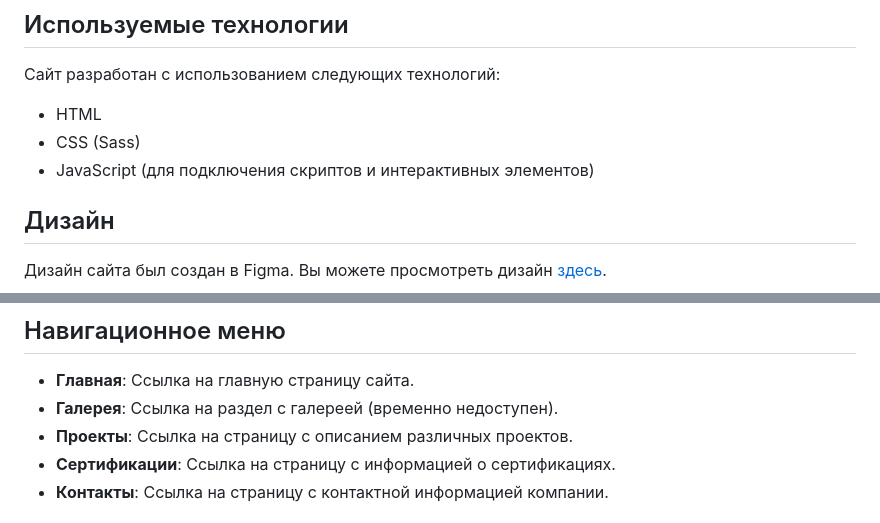
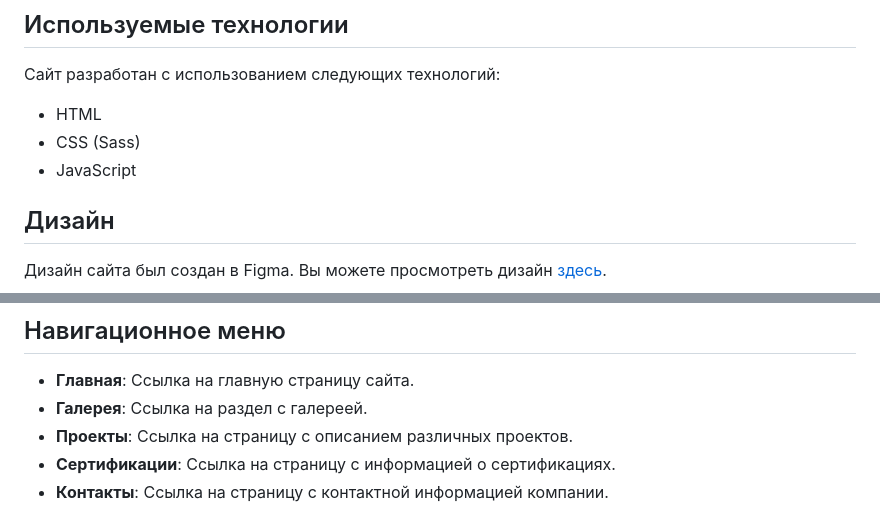
Before and after one commit to AnnKlii/first_team_project_2023, a Markdown page: README.md, 2 parts joined by grey strips. GitHub-like rendering.

```diff
--- a/README.md
+++ b/README.md
@@ -18,7 +18,7 @@
 
 - HTML
 - CSS (Sass)
-- JavaScript (для подключения скриптов и интерактивных элементов)
+- JavaScript
 
 ## Дизайн
 
@@ -33,7 +33,7 @@
 ## Навигационное меню
 
 - **Главная**: Ссылка на главную страницу сайта.
-- **Галерея**: Ссылка на раздел с галереей (временно недоступен).
+- **Галерея**: Ссылка на раздел с галереей.
 - **Проекты**: Ссылка на страницу с описанием различных проектов.
 - **Сертификации**: Ссылка на страницу с информацией о сертификациях.
 - **Контакты**: Ссылка на страницу с контактной информацией компании.
```
